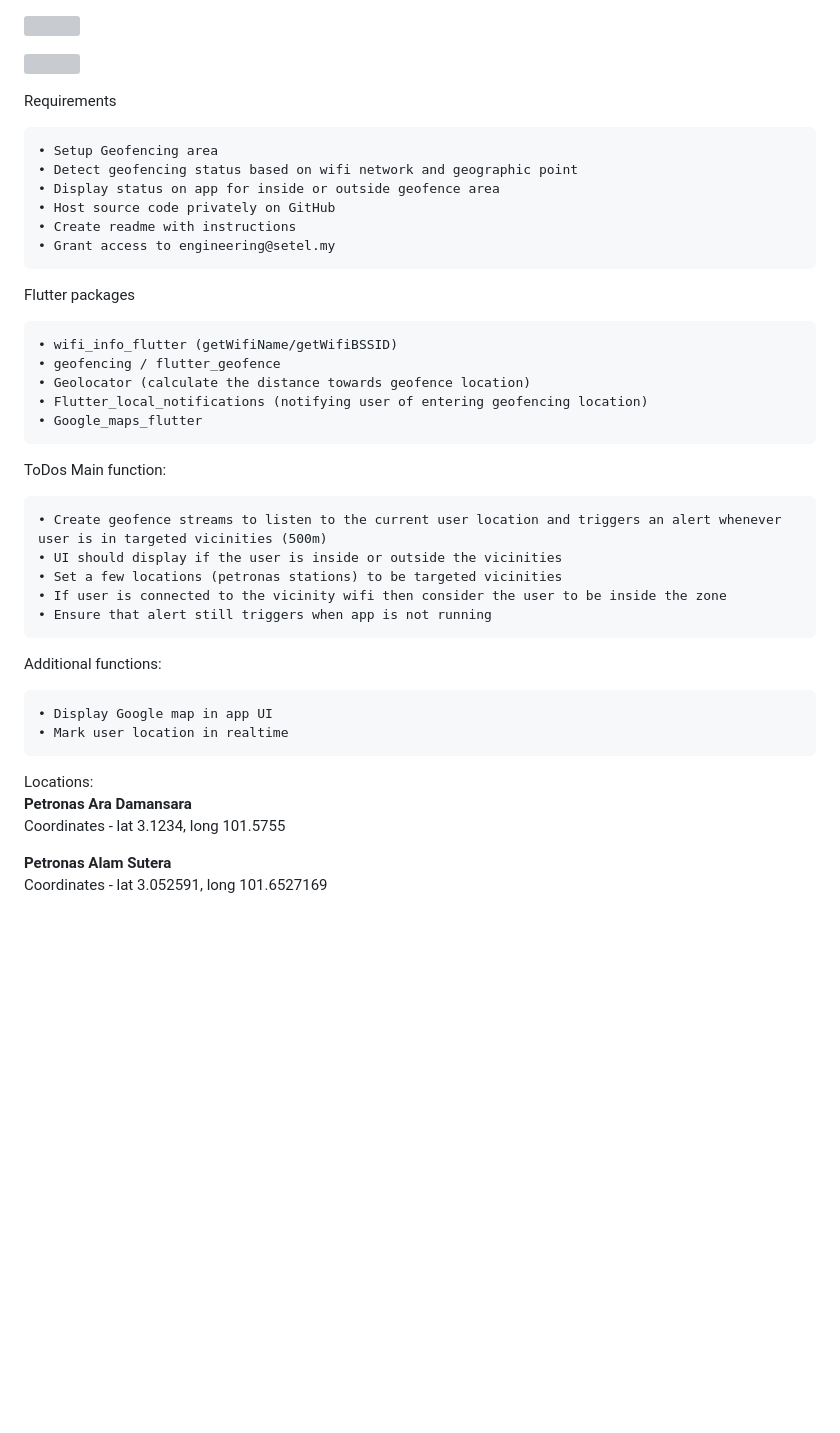
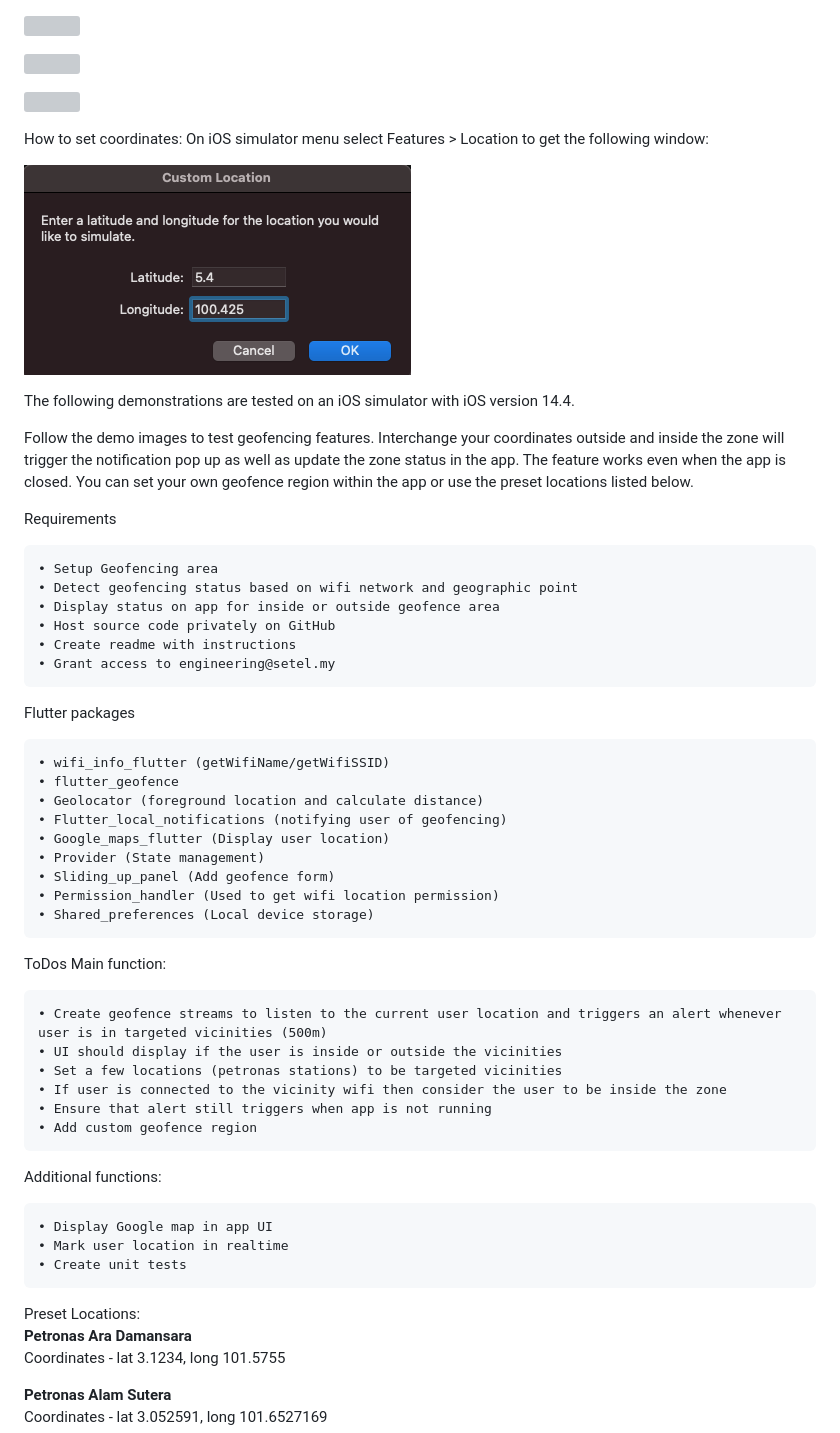
Before and after one commit to WinnLeong/Geofence, a Markdown page: README.md, the part around the change. Drawn GitHub-style; pictures changed too: display/set_coordinates.png (added); blank space fills up the shorter version; grey boxes are pictures that could not be loaded.

Commit message:
0.0.2
- Code cleanup
- Add provider for state management
- Add permission request for wifi info
- Add unit tests
- Update readme with instructions
- Add option to add custom geofence region

```diff
--- a/README.md
+++ b/README.md
@@ -5,6 +5,22 @@
 
 ![](display/demo_2.gif)
 
+<p></p>
+
+
+![](display/demo_3.gif)
+
+
+How to set coordinates:
+On iOS simulator menu select Features > Location to get the following window:
+
+
+![](display/set_coordinates.png)
+
+
+The following demonstrations are tested on an iOS simulator with iOS version 14.4.
+
+Follow the demo images to test geofencing features. Interchange your coordinates outside and inside the zone will trigger the notification pop up as well as update the zone status in the app. The feature works even when the app is closed. You can set your own geofence region within the app or use the preset locations listed below.
 
 Requirements
 
@@ -17,11 +33,15 @@ Requirements
 
 Flutter packages
 
-	• wifi_info_flutter (getWifiName/getWifiBSSID)
-	• geofencing / flutter_geofence
-	• Geolocator (calculate the distance towards geofence location)
-	• Flutter_local_notifications (notifying user of entering geofencing location)
-	• Google_maps_flutter
+	• wifi_info_flutter (getWifiName/getWifiSSID)
+	• flutter_geofence
+	• Geolocator (foreground location and calculate distance)
+	• Flutter_local_notifications (notifying user of geofencing)
+	• Google_maps_flutter (Display user location)
+	• Provider (State management)
+	• Sliding_up_panel (Add geofence form)
+	• Permission_handler (Used to get wifi location permission)
+	• Shared_preferences (Local device storage)
 
 ToDos
 Main function:
@@ -31,14 +51,16 @@ Main function:
 	• Set a few locations (petronas stations) to be targeted vicinities
 	• If user is connected to the vicinity wifi then consider the user to be inside the zone
 	• Ensure that alert still triggers when app is not running
+	• Add custom geofence region
 
 Additional functions:
 
 	• Display Google map in app UI
 	• Mark user location in realtime
+	• Create unit tests
 
 
-Locations:
+Preset Locations:
 <br />
 <b>Petronas Ara Damansara</b>
 <br />
```
Also changed, not shown: 17 other files.
